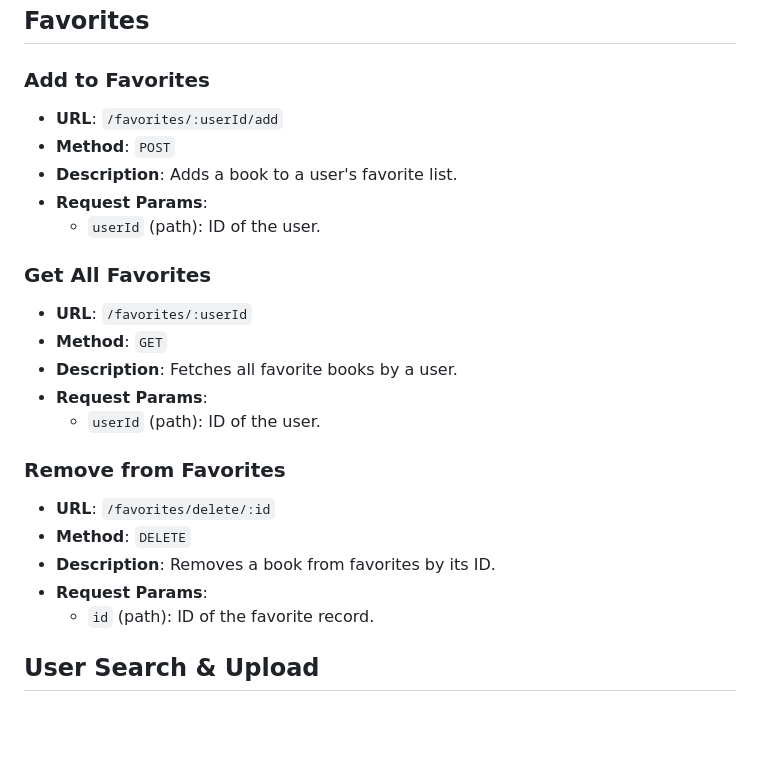
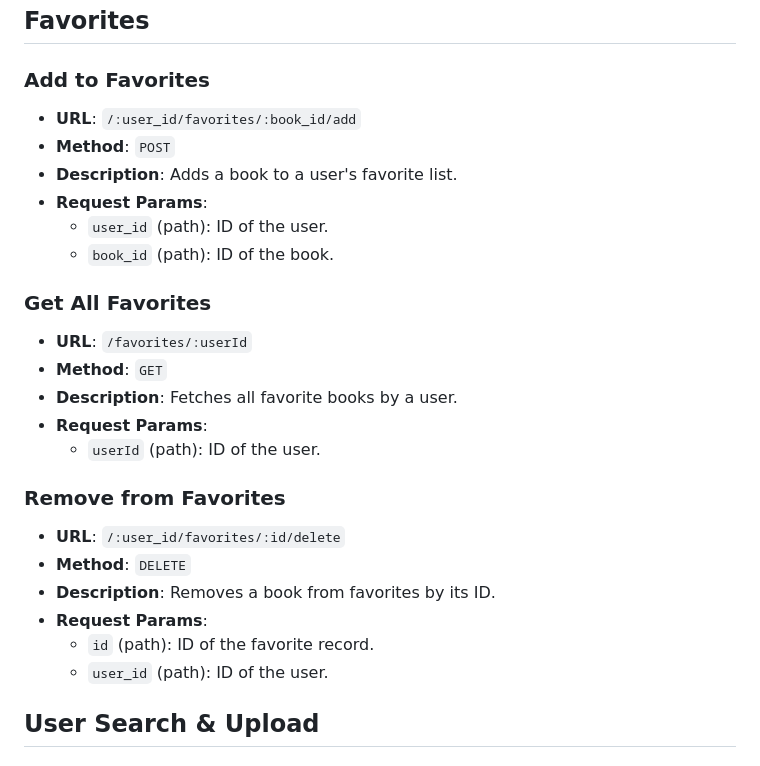
Before and after one commit to mostsfa538/InkSpire, a Markdown page: server/README.md, the part around the change. Rendered like a GitHub page; blank space fills up the shorter version.

Commit message:
update README.md: update to fav routes documentation

```diff
--- a/server/README.md
+++ b/server/README.md
@@ -81,11 +81,12 @@
 
 ### Add to Favorites
 
-- **URL**: `/favorites/:userId/add`
+- **URL**: `/:user_id/favorites/:book_id/add`
 - **Method**: `POST`
 - **Description**: Adds a book to a user's favorite list.
 - **Request Params**:
-  - `userId` (path): ID of the user.
+  - `user_id` (path): ID of the user.
+  - `book_id` (path): ID of the book.
 
 ### Get All Favorites
 
@@ -97,11 +98,12 @@
 
 ### Remove from Favorites
 
-- **URL**: `/favorites/delete/:id`
+- **URL**: `/:user_id/favorites/:id/delete`
 - **Method**: `DELETE`
 - **Description**: Removes a book from favorites by its ID.
 - **Request Params**:
   - `id` (path): ID of the favorite record.
+  - `user_id` (path): ID of the user.
 
 ## User Search & Upload
 
```
